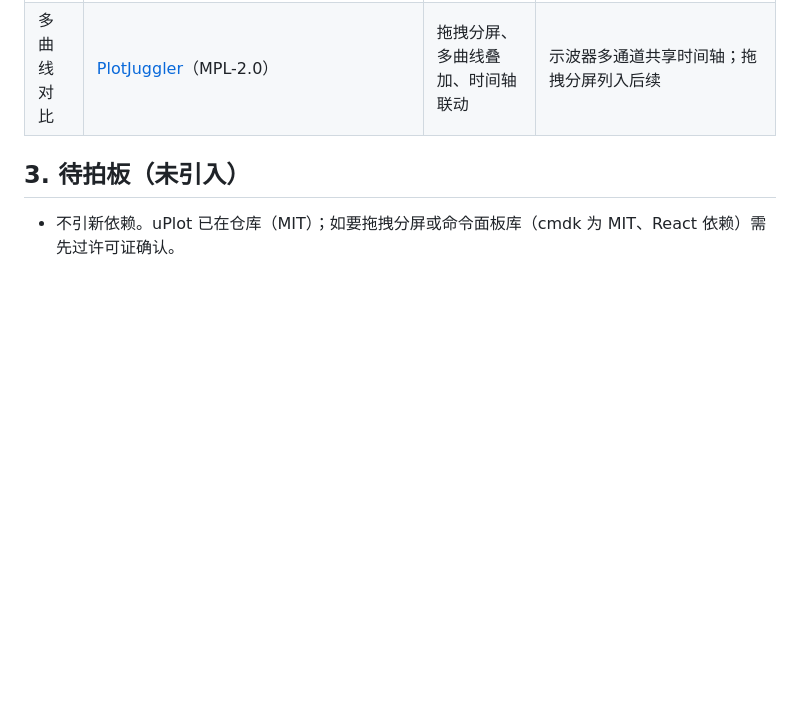
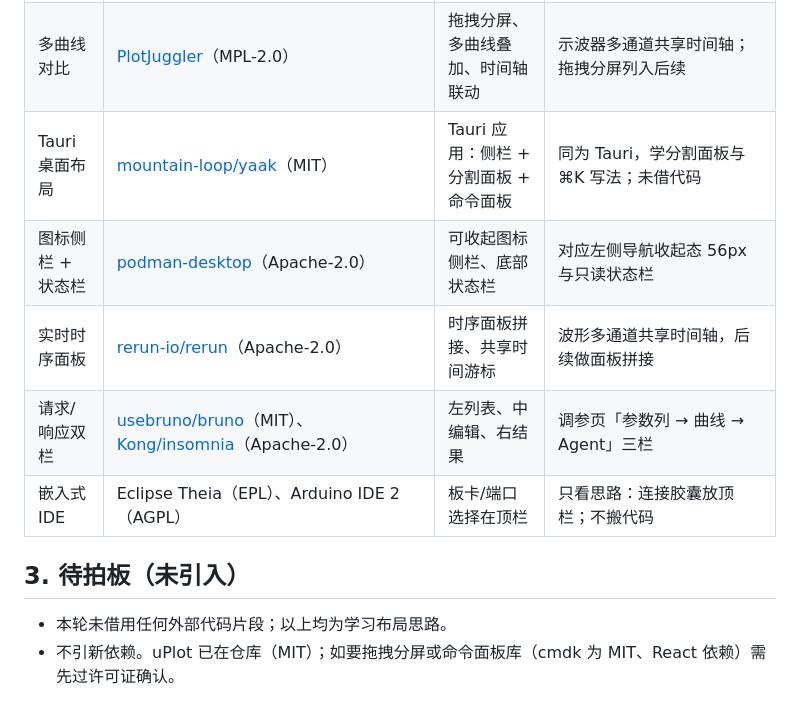
Before and after one commit to Henrykeep/dianzai-workbench, a Markdown page: docs/dev/design-decisions.md, the part around the change. Drawn GitHub-style; blank space fills up the shorter version.

Commit message:
docs: design-decisions 补桌面工具参考与许可证

```diff
--- a/docs/dev/design-decisions.md
+++ b/docs/dev/design-decisions.md
@@ -31,6 +31,12 @@ GPL 项目（betaflight-configurator）只参考思路和布局，不看样式
 | 飞书客户端 | [飞书帮助中心](https://www.feishu.cn/hc/zh-CN/) | 窄导航 + 顶部只留搜索和全局 | 顶栏只留连接胶囊、排障、工具箱、急停 |
 | 调参上位机 | [betaflight-configurator](https://github.com/betaflight/betaflight-configurator)（GPL，仅看布局） | 左侧按功能分页、顶部连接、PID 表格 + 实时曲线 | 同思路：左步骤导航 / 顶部连接胶囊 / 参数列 + 曲线；不复用任何代码样式 |
 | 多曲线对比 | [PlotJuggler](https://github.com/facontidavide/PlotJuggler)（MPL-2.0） | 拖拽分屏、多曲线叠加、时间轴联动 | 示波器多通道共享时间轴；拖拽分屏列入后续 |
+| Tauri 桌面布局 | [mountain-loop/yaak](https://github.com/mountain-loop/yaak)（MIT） | Tauri 应用：侧栏 + 分割面板 + 命令面板 | 同为 Tauri，学分割面板与 ⌘K 写法；未借代码 |
+| 图标侧栏 + 状态栏 | [podman-desktop](https://github.com/podman-desktop/podman-desktop)（Apache-2.0） | 可收起图标侧栏、底部状态栏 | 对应左侧导航收起态 56px 与只读状态栏 |
+| 实时时序面板 | [rerun-io/rerun](https://github.com/rerun-io/rerun)（Apache-2.0） | 时序面板拼接、共享时间游标 | 波形多通道共享时间轴，后续做面板拼接 |
+| 请求/响应双栏 | [usebruno/bruno](https://github.com/usebruno/bruno)（MIT）、[Kong/insomnia](https://github.com/Kong/insomnia)（Apache-2.0） | 左列表、中编辑、右结果 | 调参页「参数列 → 曲线 → Agent」三栏 |
+| 嵌入式 IDE | Eclipse Theia（EPL）、Arduino IDE 2（AGPL） | 板卡/端口选择在顶栏 | 只看思路：连接胶囊放顶栏；不搬代码 |
 
 ## 3. 待拍板（未引入）
+- 本轮未借用任何外部代码片段；以上均为学习布局思路。
 - 不引新依赖。uPlot 已在仓库（MIT）；如要拖拽分屏或命令面板库（cmdk 为 MIT、React 依赖）需先过许可证确认。
```
